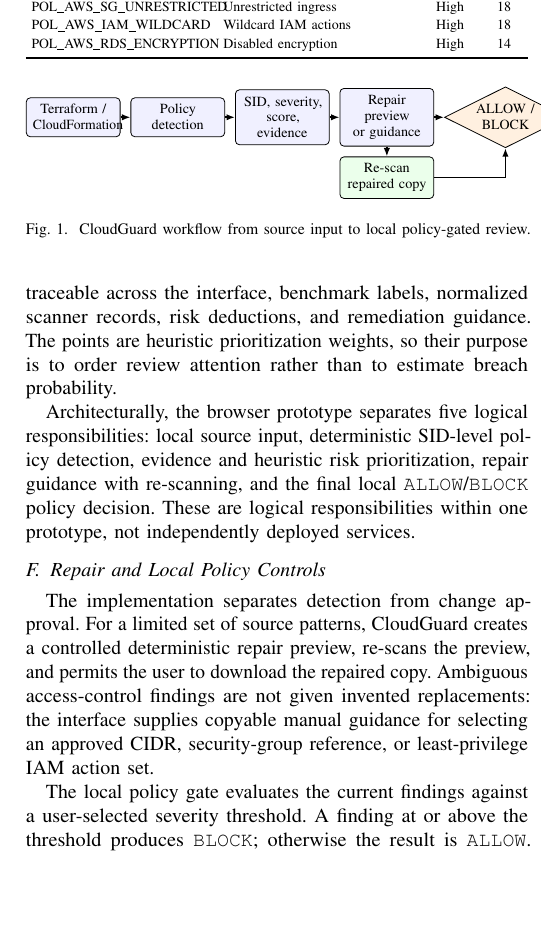
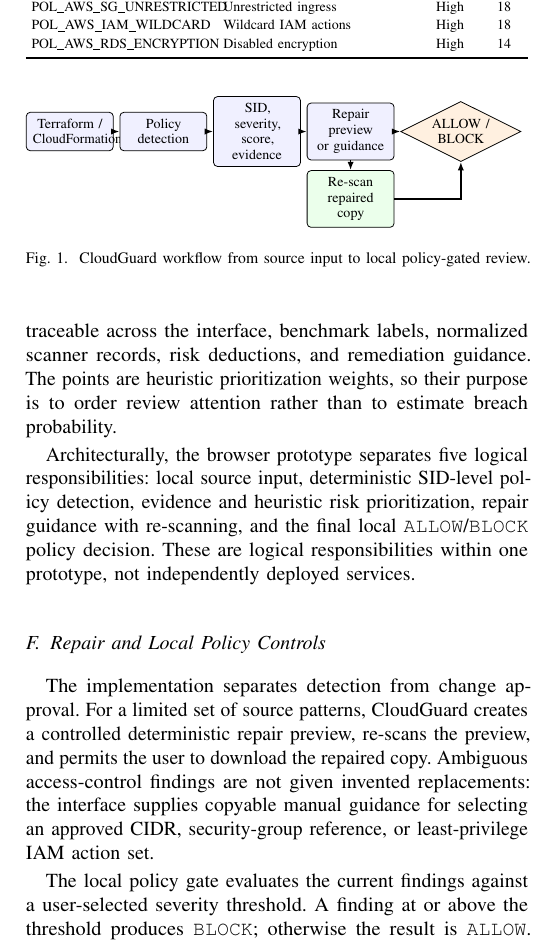
Before and after one commit to duday8329-ai/cloudguard-research, a LaTeX paper (CloudGuard_Conference_Paper.tex): part of one column of page 3 of 6, cut so that both start at the same text, the shorter picture padded with empty space. Compiled offline with pdfLaTeX.

Commit message:
Constrain workflow figure to IEEE column width

```diff
--- a/CloudGuard_Conference_Paper.tex
+++ b/CloudGuard_Conference_Paper.tex
@@ -142,9 +142,10 @@
 
 \begin{figure}[t]
 \centering
+\resizebox{\columnwidth}{!}{%
 \begin{tikzpicture}[
-  node distance=4pt and 5pt,
-  box/.style={draw, rounded corners=2pt, align=center, minimum height=0.48cm, text width=1.42cm, font=\scriptsize, fill=blue!6},
+  node distance=3pt and 3pt,
+  box/.style={draw, rounded corners=2pt, align=center, minimum height=0.48cm, text width=1.32cm, font=\scriptsize, fill=blue!6},
   decision/.style={draw, diamond, aspect=2.0, align=center, inner sep=1pt, font=\scriptsize, fill=orange!12},
   arrow/.style={-{Latex[length=1.5mm]}, thick}
 ]
```
Also changed, not shown: CloudGuard_Conference_Paper.tex (1 more changed lines).
